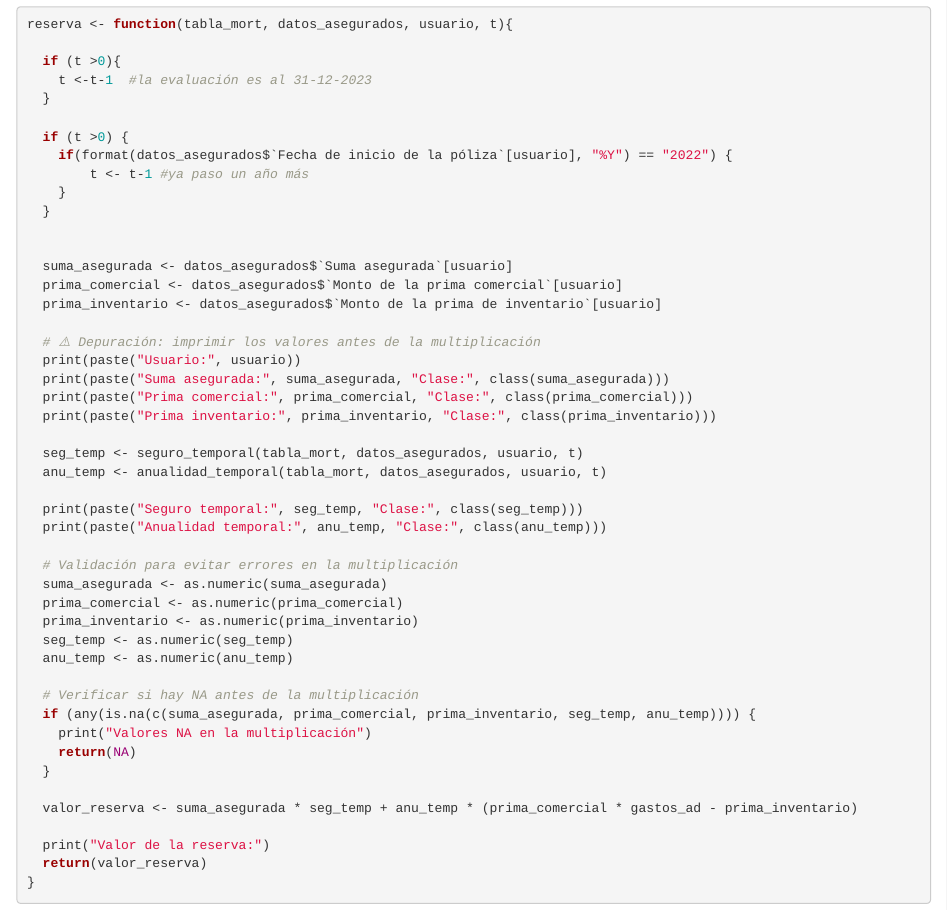
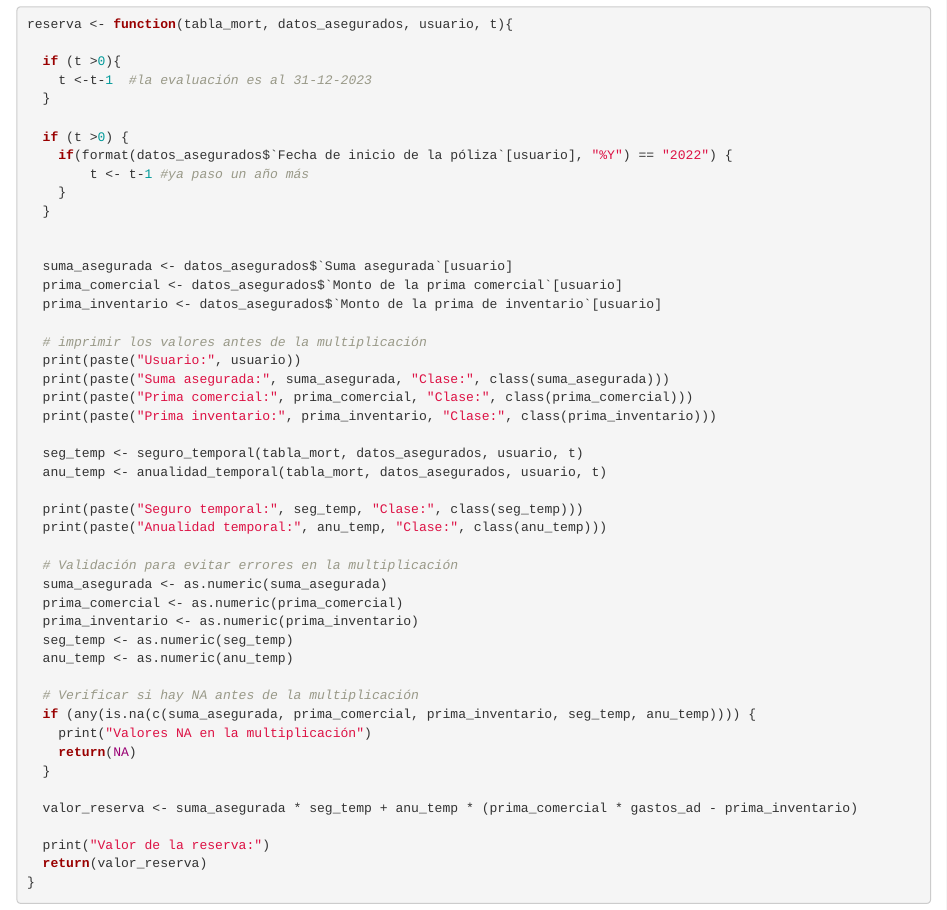
Before and after one commit to abrenesc/Tareas-Conti-II, an R Markdown document (Tarea 1.Rmd): the page in a window 1100 px wide, from 7870 px down. Rendered offline with R 4.5, knitr and Pandoc, with nearby package versions; some code elsewhere in the file could not run offline.

Commit message:
fix: error redaccion

```diff
--- a/Tarea 1.Rmd
+++ b/Tarea 1.Rmd
@@ -299,7 +299,7 @@ reserva <- function(tabla_mort, datos_asegurados, usuario, t){
   prima_comercial <- datos_asegurados$`Monto de la prima comercial`[usuario]
   prima_inventario <- datos_asegurados$`Monto de la prima de inventario`[usuario]
 
-  # ⚠️ Depuración: imprimir los valores antes de la multiplicación
+  # imprimir los valores antes de la multiplicación
   print(paste("Usuario:", usuario))
   print(paste("Suma asegurada:", suma_asegurada, "Clase:", class(suma_asegurada)))
   print(paste("Prima comercial:", prima_comercial, "Clase:", class(prima_comercial)))
```
